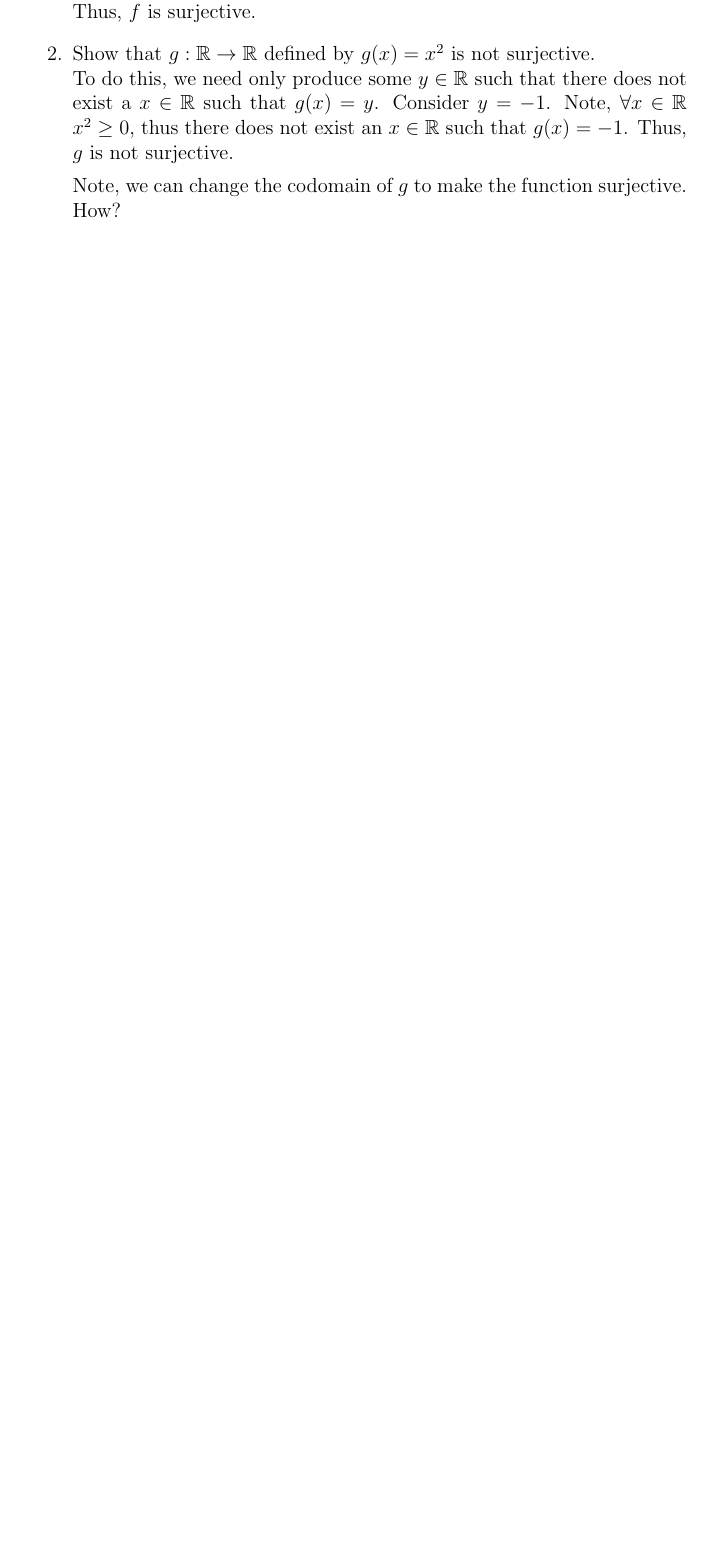
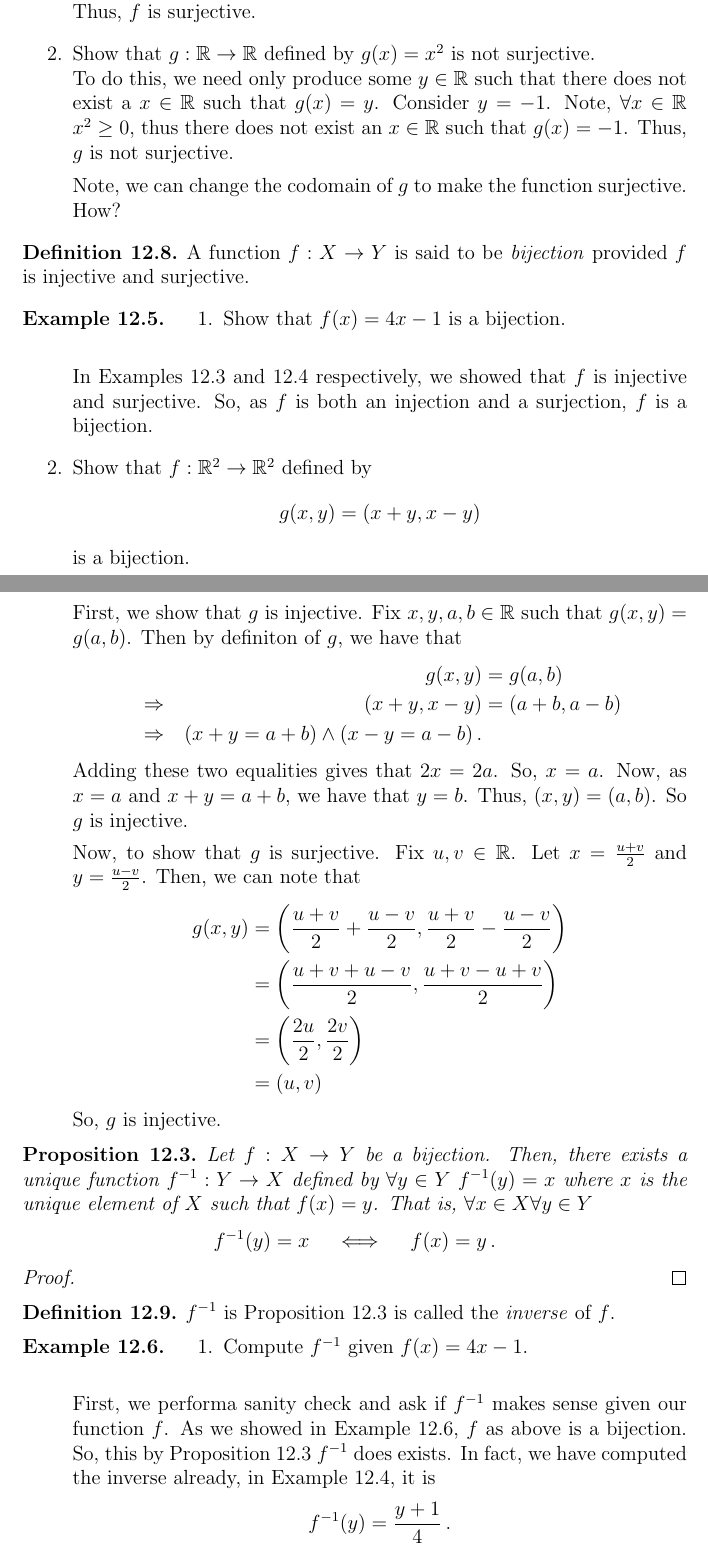
Before and after one commit to kbeserra/math2000, a LaTeX document (document.tex, which reads setTheory/defns/functionInverse.tex, setTheory/examples/easyBijectionExamples.tex, setTheory/examples/easyInverseExamples.tex): part of page 61 of 63 before the commit and two parts of pages 61 and 62 of 65 after it, the two joined at a grey line, cut so that both start at the same text, the shorter picture padded with empty space. The pictures show the PDF file document.pdf that the author committed with the source.

Commit message:
some updates to inverses, surjection, and bijection. Added inverse

```diff
--- /dev/null
+++ b/setTheory/defns/functionInverse.tex
@@ -0,0 +1,9 @@
+\guard
+
+\input{setTheory/props/existenceOfInverseFunction.tex}
+
+\begin{defn}
+\label{defn:bijection}
+\index{bijection}
+  $f^{-1}$ is Proposition \ref{prop:existenceOfInverseFunction} is called the \emph{inverse} of $f$.
+\end{defn}
--- /dev/null
+++ b/setTheory/examples/easyBijectionExamples.tex
@@ -0,0 +8,38 @@
+\begin{exmp}
+\label{exmp:easyBijectionExamples}
+  \begin{enumerate}
+    \item Show that $f(x) = 4x-1$ is a bijection.\\
+
+    In Examples \ref{exmp:easyInjectiveExamples} and \ref{exmp:easySurjectiveExamples} respectively, we showed that $f$ is injective and surjective.
+    So, as $f$ is both an injection and a surjection, $f$ is a bijection.
+
+    \item Show that $f:\RR^2\to\RR^2$ defined by \[ g(x,y) = (x+y,x-y)\] is a bijection.\\
+
+    First, we show that $g$ is injective.
+    Fix $x,y,a,b\in\RR$ such that $g(x,y) = g(a,b)$.
+    Then by definiton of $g$, we have that
+    \begin{alignat*}{2}
+      && g(x,y)&=g(a,b) \\
+      &\Rightarrow\quad& (x+y,x-y) &= (a+b,a-b) \\
+      &\Rightarrow\quad& (x+y = a+b)\wedge (x-y=a-b)\,.
+    \end{alignat*}
+    Adding these two equalities gives that $ 2x = 2a$.
+    So, $x=a$.
+    Now, as $x=a$ and $x+y = a+b$, we have that $y=b$.
+    Thus, $(x,y)=(a,b)$.
+    So $g$ is injective.
+
+    Now, to show that $g$ is surjective.
+    Fix $u,v\in\RR$.
+    Let $x = \frac{u+v}{2}$ and $y=\frac{u-v}{2}$.
+    Then, we can note that
+    \begin{align*}
+      g(x,y)  &= \left( \frac{u+v}{2}+\frac{u-v}{2}, \frac{u+v}{2}-\frac{u-v}{2} \right)\\
+              &= \left( \frac{u+v+u-v}{2}, \frac{u+v-u+v}{2} \right)\\
+              &= \left( \frac{2u}{2}, \frac{2v}{2} \right)\\
+              &= \left( u, v \right)
+    \end{align*}
+    So, $g$ is injective.
+  \end{enumerate}
+
+\end{exmp}
--- /dev/null
+++ b/setTheory/examples/easyInverseExamples.tex
@@ -0,0 +6,11 @@
+\begin{exmp}
+\label{exmp:easyBijectionExamples}
+  \begin{enumerate}
+    \item Compute $f^{-1}$ given $f(x) = 4x-1$.\\
+
+    First, we performa sanity check and ask if $f^{-1}$ makes sense given our function $f$.
+    As we showed in Example \ref{exmp:easyBijectionExamples}, $f$ as above is a bijection.
+    So, this by Proposition \ref{prop:existenceOfInverseFunction} $f^{-1}$ does exists.
+    In fact, we have computed the inverse already, in Example \ref{exmp:easySurjectiveExamples}, it is \[ f^{-1}(y) = \frac{y+1}{4}\,.\]
+
+    \item Compute the inverse of the function $g(x,y) = (x+y,x-y)$.\\
@@ -0,0 +22,3 @@
+  \end{enumerate}
+
+\end{exmp}
--- /dev/null
+++ b/setTheory/props/existenceOfInverseFunction.tex
@@ -0,0 +1,13 @@
+\guard
+
+\input{setTheory/defns/bijection.tex}
+
+\begin{prop}
+\label{prop:existenceOfInverseFunction}
+  Let $f:X\to Y$ be a bijection.
+  Then, there exists a unique function $f^{-1}:Y\to X$ defined by $\forall y\in Y$ $f^{-1}(y)=x$ where $x$ is the unique element of $X$ such that $f(x)=y$.
+  That is, $\forall x\in X\forall y\in Y$ \[ f^{-1}(y)=x\quad\iff\quad f(x)=y\,.\]
+\end{prop}
+\begin{proof}
+
+\end{proof}
```
Also changed, not shown: setTheory/defns/bijection.tex (+2 -2 lines), setTheory/functions.tex (+3 -2 lines), setTheory/props/functionAppliedToUnionIsUnionOfFunctionApplied.tex (+1 -1 lines), document.pdf, setTheory/examples/easyBijectionExamples.tex (7 more changed lines), setTheory/examples/easyInverseExamples.tex (10 more changed lines).
